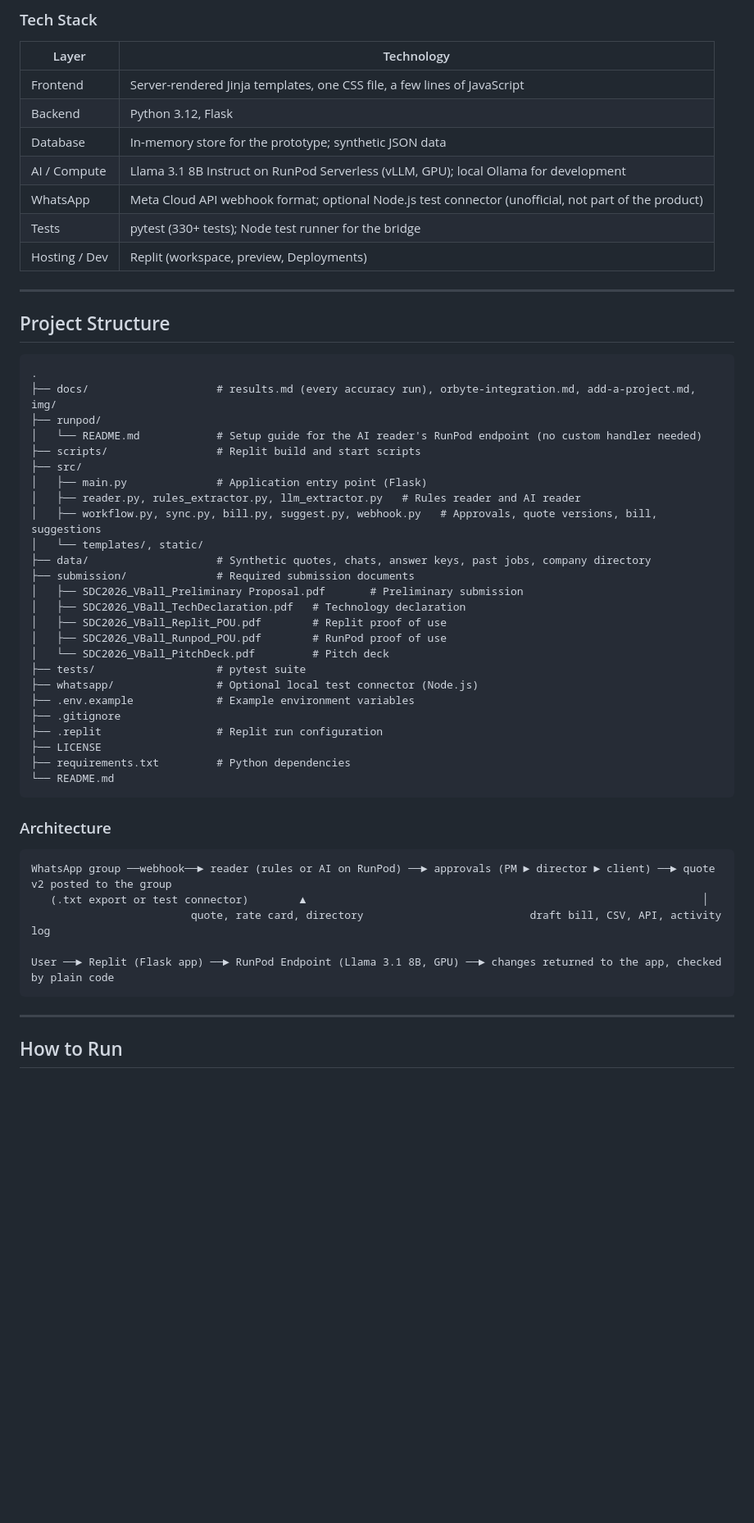
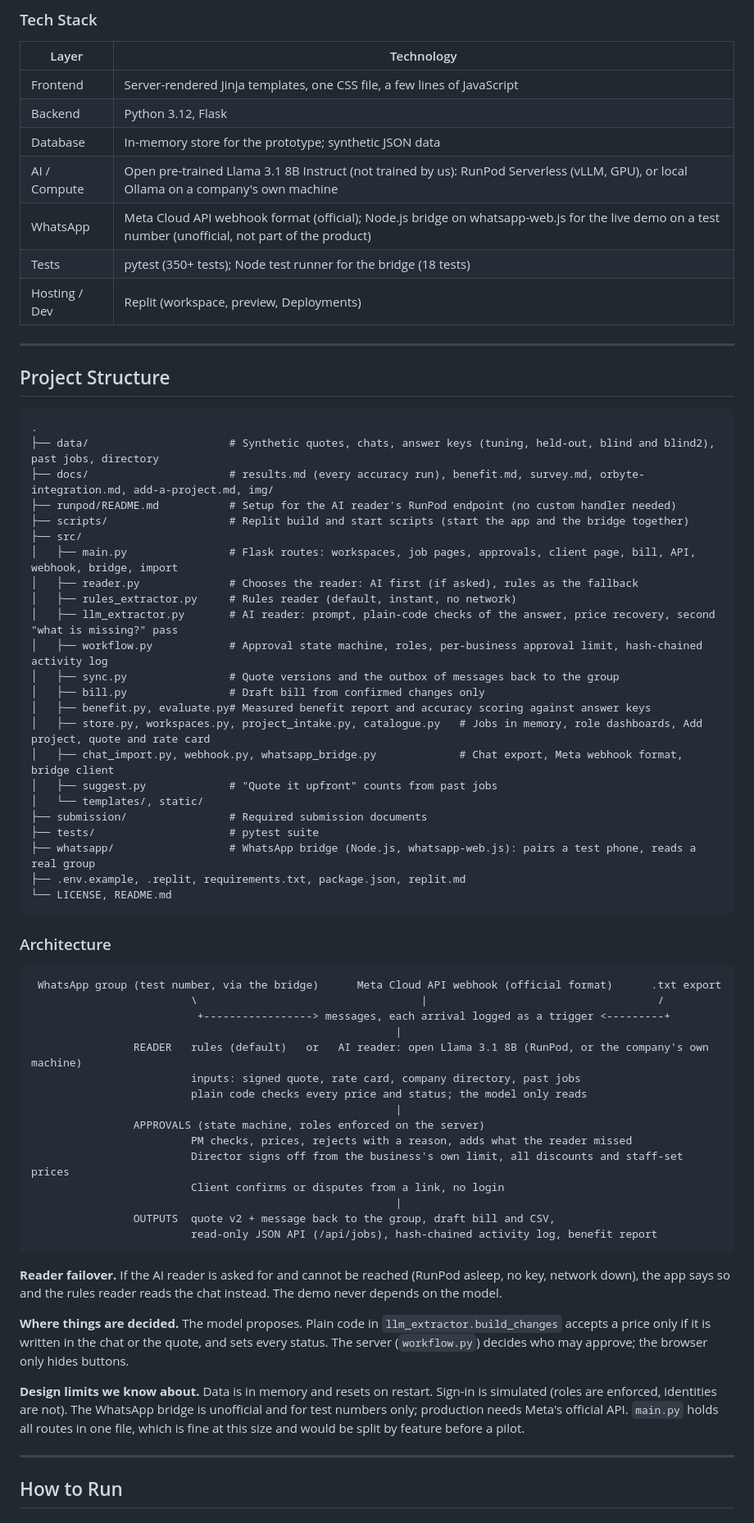
Before and after one commit to Anonys-sky/SMErgers, a Markdown page: README.md, the part around one of its changes. Shown at 82% size. Drawn GitHub-style; blank space fills up the shorter version.

Commit message:
readme: architecture, module map and tech stack match the code

````diff
--- a/README.md
+++ b/README.md
@@ -80,9 +80,9 @@ The model only reads. Plain code checks every price, the server enforces who may
 | Frontend      | Server-rendered Jinja templates, one CSS file, a few lines of JavaScript                     |
 | Backend       | Python 3.12, Flask                                                                           |
 | Database      | In-memory store for the prototype; synthetic JSON data                                       |
-| AI / Compute  | Llama 3.1 8B Instruct on RunPod Serverless (vLLM, GPU); local Ollama for development         |
-| WhatsApp      | Meta Cloud API webhook format; optional Node.js test connector (unofficial, not part of the product) |
-| Tests         | pytest (330+ tests); Node test runner for the bridge                                         |
+| AI / Compute  | Open pre-trained Llama 3.1 8B Instruct (not trained by us): RunPod Serverless (vLLM, GPU), or local Ollama on a company's own machine |
+| WhatsApp      | Meta Cloud API webhook format (official); Node.js bridge on whatsapp-web.js for the live demo on a test number (unofficial, not part of the product) |
+| Tests         | pytest (350+ tests); Node test runner for the bridge (18 tests)                              |
 | Hosting / Dev | Replit (workspace, preview, Deployments)                                                     |
 
 ---
@@ -91,41 +91,55 @@ The model only reads. Plain code checks every price, the server enforces who may
 
 ```
 .
-├── docs/                    # results.md (every accuracy run), orbyte-integration.md, add-a-project.md, img/
-├── runpod/
-│   └── README.md            # Setup guide for the AI reader's RunPod endpoint (no custom handler needed)
-├── scripts/                 # Replit build and start scripts
+├── data/                      # Synthetic quotes, chats, answer keys (tuning, held-out, blind and blind2), past jobs, directory
+├── docs/                      # results.md (every accuracy run), benefit.md, survey.md, orbyte-integration.md, add-a-project.md, img/
+├── runpod/README.md           # Setup for the AI reader's RunPod endpoint (no custom handler needed)
+├── scripts/                   # Replit build and start scripts (start the app and the bridge together)
 ├── src/
-│   ├── main.py              # Application entry point (Flask)
-│   ├── reader.py, rules_extractor.py, llm_extractor.py   # Rules reader and AI reader
-│   ├── workflow.py, sync.py, bill.py, suggest.py, webhook.py   # Approvals, quote versions, bill, suggestions
+│   ├── main.py                # Flask routes: workspaces, job pages, approvals, client page, bill, API, webhook, bridge, import
+│   ├── reader.py              # Chooses the reader: AI first (if asked), rules as the fallback
+│   ├── rules_extractor.py     # Rules reader (default, instant, no network)
+│   ├── llm_extractor.py       # AI reader: prompt, plain-code checks of the answer, price recovery, second "what is missing?" pass
+│   ├── workflow.py            # Approval state machine, roles, per-business approval limit, hash-chained activity log
+│   ├── sync.py                # Quote versions and the outbox of messages back to the group
+│   ├── bill.py                # Draft bill from confirmed changes only
+│   ├── benefit.py, evaluate.py# Measured benefit report and accuracy scoring against answer keys
+│   ├── store.py, workspaces.py, project_intake.py, catalogue.py   # Jobs in memory, role dashboards, Add project, quote and rate card
+│   ├── chat_import.py, webhook.py, whatsapp_bridge.py             # Chat export, Meta webhook format, bridge client
+│   ├── suggest.py             # "Quote it upfront" counts from past jobs
 │   └── templates/, static/
-├── data/                    # Synthetic quotes, chats, answer keys, past jobs, company directory
-├── submission/              # Required submission documents
-│   ├── SDC2026_VBall_Preliminary Proposal.pdf       # Preliminary submission
-│   ├── SDC2026_VBall_TechDeclaration.pdf   # Technology declaration
-│   ├── SDC2026_VBall_Replit_POU.pdf        # Replit proof of use
-│   ├── SDC2026_VBall_Runpod_POU.pdf        # RunPod proof of use
-│   └── SDC2026_VBall_PitchDeck.pdf         # Pitch deck
-├── tests/                   # pytest suite
-├── whatsapp/                # Optional local test connector (Node.js)
-├── .env.example             # Example environment variables
-├── .gitignore
-├── .replit                  # Replit run configuration
-├── LICENSE
-├── requirements.txt         # Python dependencies
-└── README.md
+├── submission/                # Required submission documents
+├── tests/                     # pytest suite
+├── whatsapp/                  # WhatsApp bridge (Node.js, whatsapp-web.js): pairs a test phone, reads a real group
+├── .env.example, .replit, requirements.txt, package.json, replit.md
+└── LICENSE, README.md
 ```
 
 ### Architecture
 
 ```
-WhatsApp group ──webhook──► reader (rules or AI on RunPod) ──► approvals (PM ► director ► client) ──► quote v2 posted to the group
-   (.txt export or test connector)        ▲                                                              │
-                         quote, rate card, directory                          draft bill, CSV, API, activity log
+ WhatsApp group (test number, via the bridge)      Meta Cloud API webhook (official format)      .txt export
+                         \                                   |                                    /
+                          +-----------------> messages, each arrival logged as a trigger <---------+
+                                                         |
+                READER   rules (default)   or   AI reader: open Llama 3.1 8B (RunPod, or the company's own machine)
+                         inputs: signed quote, rate card, company directory, past jobs
+                         plain code checks every price and status; the model only reads
+                                                         |
+                APPROVALS (state machine, roles enforced on the server)
+                         PM checks, prices, rejects with a reason, adds what the reader missed
+                         Director signs off from the business's own limit, all discounts and staff-set prices
+                         Client confirms or disputes from a link, no login
+                                                         |
+                OUTPUTS  quote v2 + message back to the group, draft bill and CSV,
+                         read-only JSON API (/api/jobs), hash-chained activity log, benefit report
+```
 
-User ──► Replit (Flask app) ──► RunPod Endpoint (Llama 3.1 8B, GPU) ──► changes returned to the app, checked by plain code
-```
+**Reader failover.** If the AI reader is asked for and cannot be reached (RunPod asleep, no key, network down), the app says so and the rules reader reads the chat instead. The demo never depends on the model.
+
+**Where things are decided.** The model proposes. Plain code in `llm_extractor.build_changes` accepts a price only if it is written in the chat or the quote, and sets every status. The server (`workflow.py`) decides who may approve; the browser only hides buttons.
+
+**Design limits we know about.** Data is in memory and resets on restart. Sign-in is simulated (roles are enforced, identities are not). The WhatsApp bridge is unofficial and for test numbers only; production needs Meta's official API. `main.py` holds all routes in one file, which is fine at this size and would be split by feature before a pilot.
 
 ---
 
````
Also changed, not shown: other parts of README.md (+2 -2 lines).
